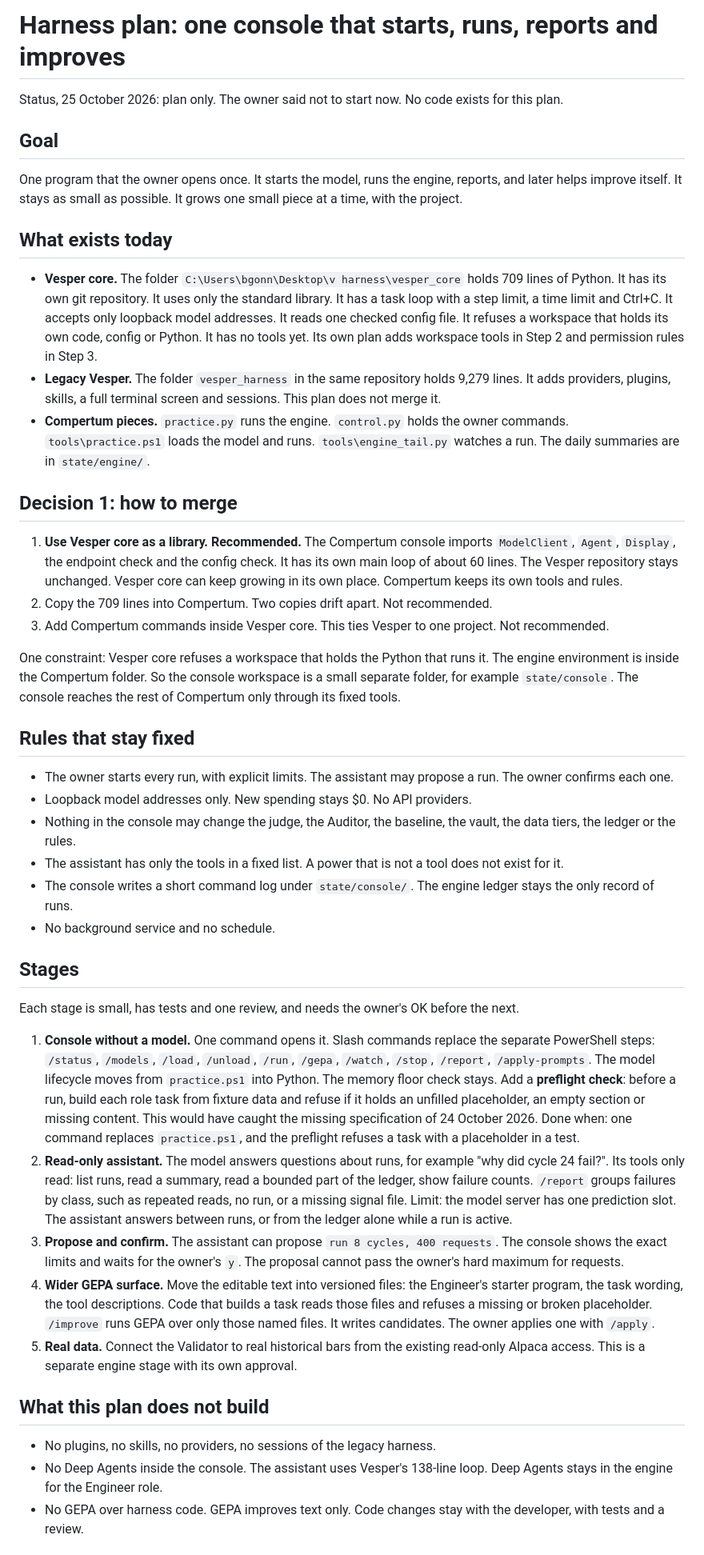
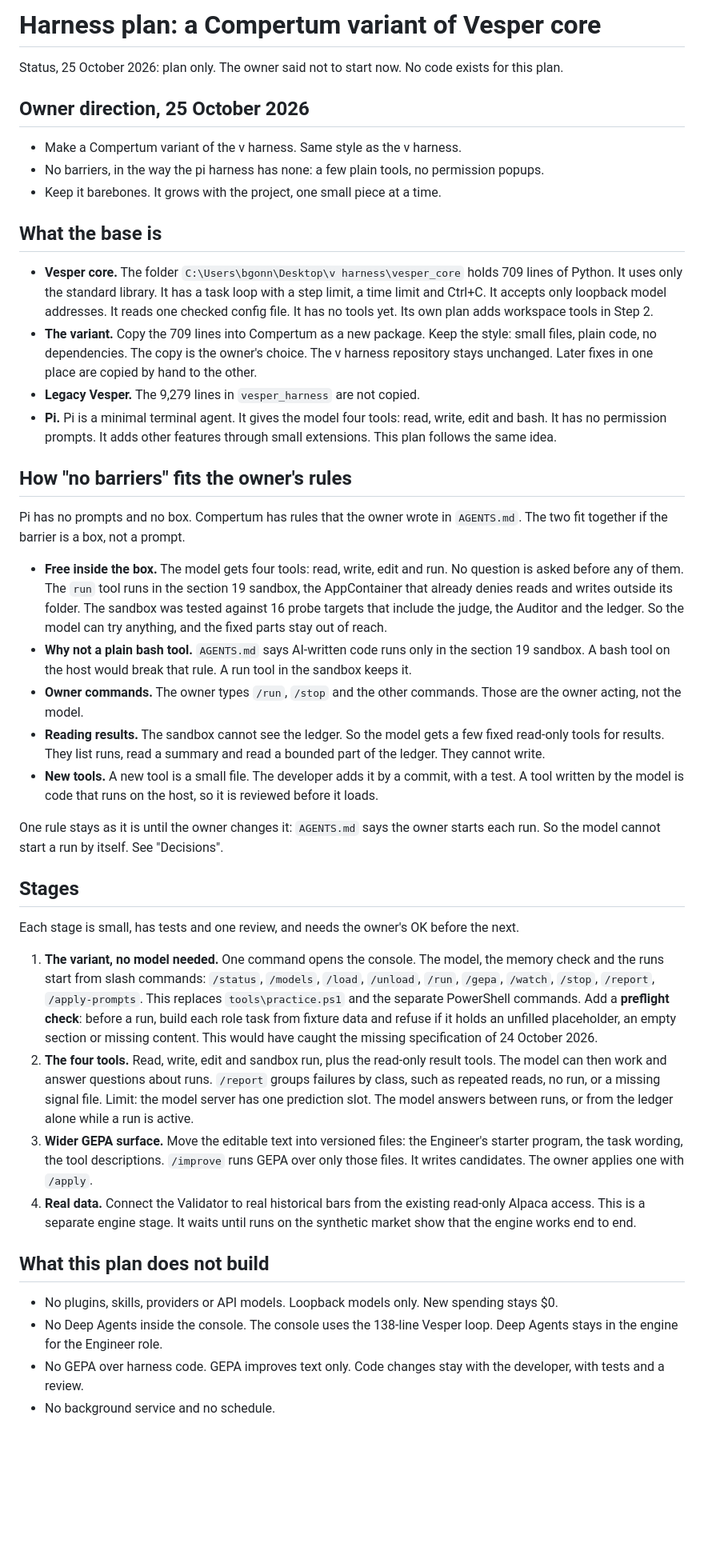
Before and after one commit to BGonnermann/Compertum, a Markdown page: docs/HARNESS_PLAN.md, the part around one of its changes. Shown at 80% size. GitHub-like rendering; blank space fills up the shorter version.

Commit message:
Revise the harness plan: a Compertum variant of Vesper core, pi style
Owner direction of 25 October 2026: make a Compertum variant of the v
harness in the same style, with no barriers in the way of the pi
harness, barebones, growing with the project. The plan now copies
Vesper core (709 lines) into Compertum instead of using it as a
library, and gives the model four plain tools (read, write, edit, run)
with no permission prompts. The barrier is a box, not a prompt: run
executes in the section 19 AppContainer sandbox, which keeps the rule
that AI-written code runs only there and keeps the judge, Auditor and
ledger out of reach. The owner still starts every run; model-started
runs would need an AGENTS.md change first. Four stages: the variant
without a model with a preflight check, the four tools, a wider GEPA
surface over text files, real data after practice runs 11 and 12.
Plan only; no code.

Co-Authored-By: Claude Sonnet 5.5 <noreply@anthropic.com>
Claude-Session: https://claude.ai/code/session_01HTPLn458u6TWzdxCAHjvJG

```diff
--- a/docs/HARNESS_PLAN.md
+++ b/docs/HARNESS_PLAN.md
@@ -1,68 +1,66 @@
-# Harness plan: one console that starts, runs, reports and improves
+# Harness plan: a Compertum variant of Vesper core
 
 Status, 25 October 2026: plan only. The owner said not to start now. No code exists for this plan.
 
-## Goal
+## Owner direction, 25 October 2026
 
-One program that the owner opens once. It starts the model, runs the engine, reports, and later helps improve itself.
-It stays as small as possible. It grows one small piece at a time, with the project.
+- Make a Compertum variant of the v harness. Same style as the v harness.
+- No barriers, in the way the pi harness has none: a few plain tools, no permission popups.
+- Keep it barebones. It grows with the project, one small piece at a time.
 
-## What exists today
+## What the base is
 
-- **Vesper core.** The folder `C:\Users\bgonn\Desktop\v harness\vesper_core` holds 709 lines of Python. It has its own git repository.
+- **Vesper core.** The folder `C:\Users\bgonn\Desktop\v harness\vesper_core` holds 709 lines of Python.
   It uses only the standard library. It has a task loop with a step limit, a time limit and Ctrl+C.
-  It accepts only loopback model addresses. It reads one checked config file. It refuses a workspace that holds its own code, config or Python.
-  It has no tools yet. Its own plan adds workspace tools in Step 2 and permission rules in Step 3.
-- **Legacy Vesper.** The folder `vesper_harness` in the same repository holds 9,279 lines.
-  It adds providers, plugins, skills, a full terminal screen and sessions. This plan does not merge it.
-- **Compertum pieces.** `practice.py` runs the engine. `control.py` holds the owner commands.
-  `tools\practice.ps1` loads the model and runs. `tools\engine_tail.py` watches a run. The daily summaries are in `state/engine/`.
+  It accepts only loopback model addresses. It reads one checked config file.
+  It has no tools yet. Its own plan adds workspace tools in Step 2.
+- **The variant.** Copy the 709 lines into Compertum as a new package. Keep the style: small files, plain code, no dependencies.
+  The copy is the owner's choice. The v harness repository stays unchanged. Later fixes in one place are copied by hand to the other.
+- **Legacy Vesper.** The 9,279 lines in `vesper_harness` are not copied.
+- **Pi.** Pi is a minimal terminal agent. It gives the model four tools: read, write, edit and bash. It has no permission prompts.
+  It adds other features through small extensions. This plan follows the same idea.
 
-## Decision 1: how to merge
+## How "no barriers" fits the owner's rules
 
-1. **Use Vesper core as a library. Recommended.** The Compertum console imports `ModelClient`, `Agent`, `Display`, the endpoint check and the config check.
-   It has its own main loop of about 60 lines. The Vesper repository stays unchanged.
-   Vesper core can keep growing in its own place. Compertum keeps its own tools and rules.
-2. Copy the 709 lines into Compertum. Two copies drift apart. Not recommended.
-3. Add Compertum commands inside Vesper core. This ties Vesper to one project. Not recommended.
+Pi has no prompts and no box. Compertum has rules that the owner wrote in `AGENTS.md`.
+The two fit together if the barrier is a box, not a prompt.
 
-One constraint: Vesper core refuses a workspace that holds the Python that runs it.
-The engine environment is inside the Compertum folder. So the console workspace is a small separate folder, for example `state/console`.
-The console reaches the rest of Compertum only through its fixed tools.
+- **Free inside the box.** The model gets four tools: read, write, edit and run. No question is asked before any of them.
+  The `run` tool runs in the section 19 sandbox, the AppContainer that already denies reads and writes outside its folder.
+  The sandbox was tested against 16 probe targets that include the judge, the Auditor and the ledger.
+  So the model can try anything, and the fixed parts stay out of reach.
+- **Why not a plain bash tool.** `AGENTS.md` says AI-written code runs only in the section 19 sandbox.
+  A bash tool on the host would break that rule. A run tool in the sandbox keeps it.
+- **Owner commands.** The owner types `/run`, `/stop` and the other commands. Those are the owner acting, not the model.
+- **Reading results.** The sandbox cannot see the ledger. So the model gets a few fixed read-only tools for results.
+  They list runs, read a summary and read a bounded part of the ledger. They cannot write.
+- **New tools.** A new tool is a small file. The developer adds it by a commit, with a test.
+  A tool written by the model is code that runs on the host, so it is reviewed before it loads.
 
-## Rules that stay fixed
-
-- The owner starts every run, with explicit limits. The assistant may propose a run. The owner confirms each one.
-- Loopback model addresses only. New spending stays $0. No API providers.
-- Nothing in the console may change the judge, the Auditor, the baseline, the vault, the data tiers, the ledger or the rules.
-- The assistant has only the tools in a fixed list. A power that is not a tool does not exist for it.
-- The console writes a short command log under `state/console/`. The engine ledger stays the only record of runs.
-- No background service and no schedule.
+One rule stays as it is until the owner changes it: `AGENTS.md` says the owner starts each run.
+So the model cannot start a run by itself. See "Decisions".
 
 ## Stages
 
 Each stage is small, has tests and one review, and needs the owner's OK before the next.
 
-1. **Console without a model.** One command opens it. Slash commands replace the separate PowerShell steps:
+1. **The variant, no model needed.** One command opens the console. The model, the memory check and the runs start from slash commands:
    `/status`, `/models`, `/load`, `/unload`, `/run`, `/gepa`, `/watch`, `/stop`, `/report`, `/apply-prompts`.
-   The model lifecycle moves from `practice.ps1` into Python. The memory floor check stays.
+   This replaces `tools\practice.ps1` and the separate PowerShell commands.
    Add a **preflight check**: before a run, build each role task from fixture data and refuse if it holds an unfilled placeholder, an empty section or missing content.
    This would have caught the missing specification of 24 October 2026.
-   Done when: one command replaces `practice.ps1`, and the preflight refuses a task with a placeholder in a test.
-2. **Read-only assistant.** The model answers questions about runs, for example "why did cycle 24 fail?".
-   Its tools only read: list runs, read a summary, read a bounded part of the ledger, show failure counts.
+2. **The four tools.** Read, write, edit and sandbox run, plus the read-only result tools. The model can then work and answer questions about runs.
    `/report` groups failures by class, such as repeated reads, no run, or a missing signal file.
-   Limit: the model server has one prediction slot. The assistant answers between runs, or from the ledger alone while a run is active.
-3. **Propose and confirm.** The assistant can propose `run 8 cycles, 400 requests`. The console shows the exact limits and waits for the owner's `y`.
-   The proposal cannot pass the owner's hard maximum for requests.
-4. **Wider GEPA surface.** Move the editable text into versioned files: the Engineer's starter program, the task wording, the tool descriptions.
-   Code that builds a task reads those files and refuses a missing or broken placeholder.
-   `/improve` runs GEPA over only those named files. It writes candidates. The owner applies one with `/apply`.
-5. **Real data.** Connect the Validator to real historical bars from the existing read-only Alpaca access. This is a separate engine stage with its own approval.
+   Limit: the model server has one prediction slot. The model answers between runs, or from the ledger alone while a run is active.
+3. **Wider GEPA surface.** Move the editable text into versioned files: the Engineer's starter program, the task wording, the tool descriptions.
+   `/improve` runs GEPA over only those files. It writes candidates. The owner applies one with `/apply`.
+4. **Real data.** Connect the Validator to real historical bars from the existing read-only Alpaca access. This is a separate engine stage.
+   It waits until runs on the synthetic market show that the engine works end to end.
 
 ## What this plan does not build
 
-- No plugins, no skills, no providers, no sessions of the legacy harness.
-- No Deep Agents inside the console. The assistant uses Vesper's 138-line loop. Deep Agents stays in the engine for the Engineer role.
+- No plugins, skills, providers or API models. Loopback models only. New spending stays $0.
+- No Deep Agents inside the console. The console uses the 138-line Vesper loop. Deep Agents stays in the engine for the Engineer role.
 - No GEPA over harness code. GEPA improves text only. Code changes stay with the developer, with tests and a review.
+- No background service and no schedule.
 
```
Also changed, not shown: other parts of docs/HARNESS_PLAN.md (+6 -4 lines).
